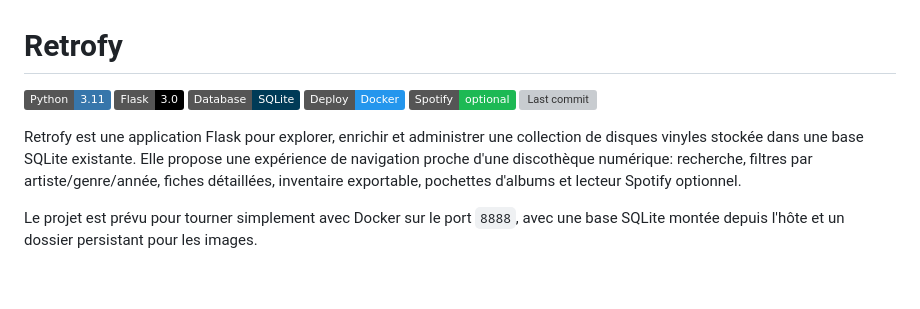
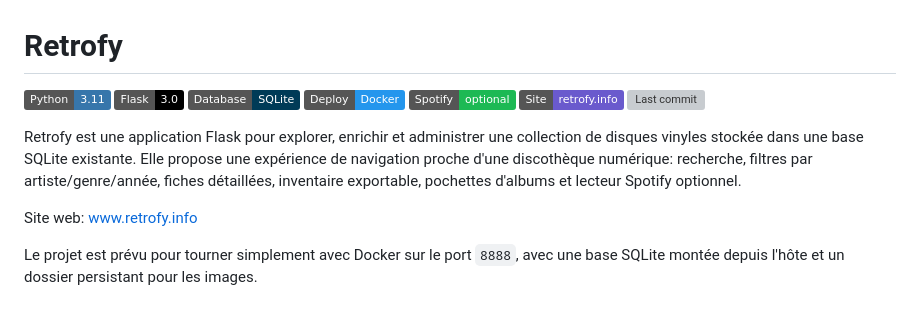
Before and after one commit to erille/Cursor-Retrofy, a Markdown page: README.md, the part around the change. GitHub-like rendering; badges without logos; blank space fills up the shorter version; grey boxes are pictures that could not be loaded.

Commit message:
Add Retrofy website link

```diff
--- a/README.md
+++ b/README.md
@@ -5,9 +5,12 @@
 [![SQLite](https://img.shields.io/badge/Database-SQLite-003B57?logo=sqlite&logoColor=white)](https://www.sqlite.org/)
 [![Docker](https://img.shields.io/badge/Deploy-Docker-2496ED?logo=docker&logoColor=white)](https://www.docker.com/)
 [![Spotify optional](https://img.shields.io/badge/Spotify-optional-1DB954?logo=spotify&logoColor=white)](SPOTIFY_SETUP.md)
+[![Website](https://img.shields.io/badge/Site-retrofy.info-6A5ACD)](https://www.retrofy.info)
 [![Last commit](https://img.shields.io/github/last-commit/erille/Cursor-Retrofy)](https://github.com/erille/Cursor-Retrofy/commits/main)
 
 Retrofy est une application Flask pour explorer, enrichir et administrer une collection de disques vinyles stockée dans une base SQLite existante. Elle propose une expérience de navigation proche d'une discothèque numérique: recherche, filtres par artiste/genre/année, fiches détaillées, inventaire exportable, pochettes d'albums et lecteur Spotify optionnel.
+
+Site web: [www.retrofy.info](https://www.retrofy.info)
 
 Le projet est prévu pour tourner simplement avec Docker sur le port `8888`, avec une base SQLite montée depuis l'hôte et un dossier persistant pour les images.
 
```
